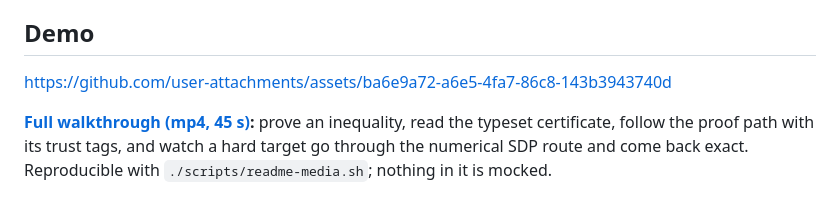
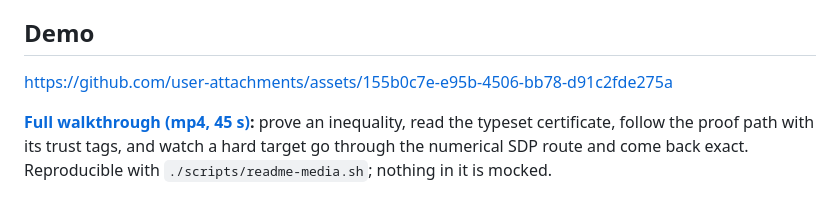
Before and after one commit to la-38606/a-geq-b, a Markdown page: README.md, the part around the change. GitHub-like rendering.

Commit message:
Replace outdated asset link with new one
Updated asset link in README.md

```diff
--- a/README.md
+++ b/README.md
@@ -29,7 +29,11 @@ proof; it cannot invent one.
 
 
 
-https://github.com/user-attachments/assets/ba6e9a72-a6e5-4fa7-86c8-143b3943740d
+
+
+https://github.com/user-attachments/assets/155b0c7e-e95b-4506-bb78-d91c2fde275a
+
+
 
 
 
```
